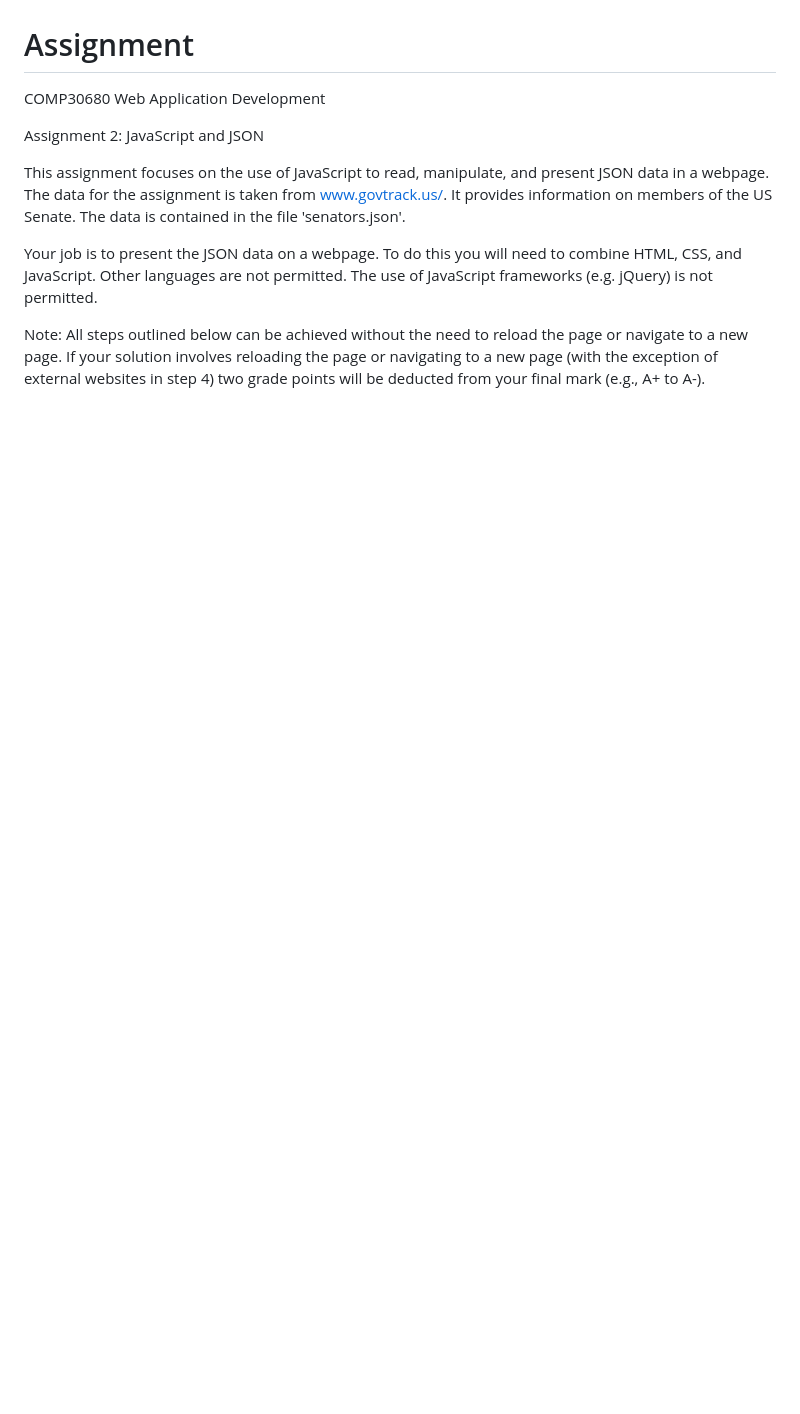
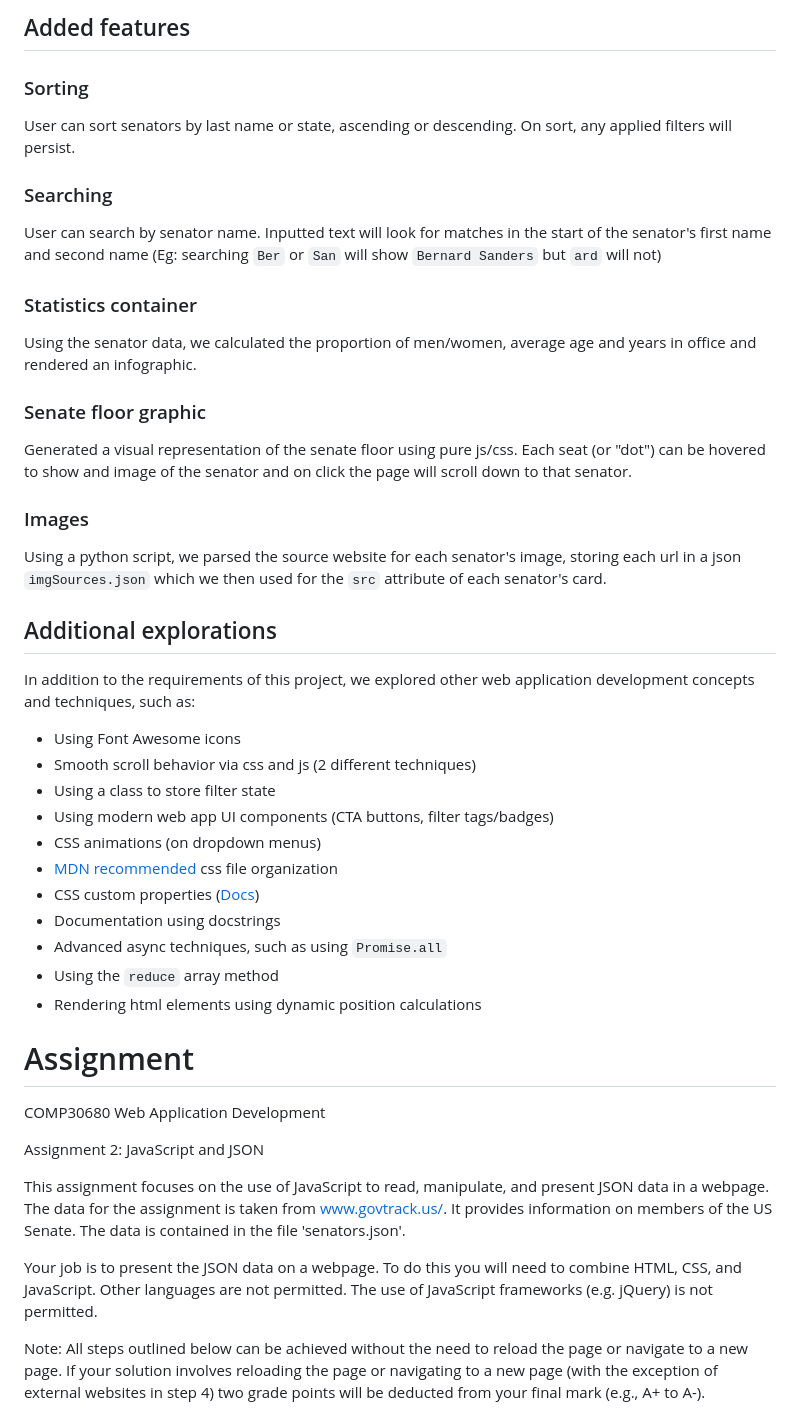
Before and after one commit to eoinmtreacy/US-Senators-Website, a Markdown page: README.md, the part around the change printed below. GitHub-like rendering; blank space fills up the shorter version.

```diff
--- a/README.md
+++ b/README.md
@@ -22,3 +37,29 @@ git push
+## Added features
+### Sorting
+User can sort senators by last name or state, ascending or descending. On sort, any applied filters will persist.
+### Searching
+User can search by senator name. Inputted text will look for matches in the start of the senator's first name and second name (Eg: searching `Ber` or `San` will show `Bernard Sanders` but `ard` will not)
+### Statistics container
+Using the senator data, we calculated the proportion of men/women, average age and years in office and rendered an infographic.
+### Senate floor graphic
+Generated a visual representation of the senate floor using pure js/css. Each seat (or "dot") can be hovered to show and image of the senator and on click the page will scroll down to that senator.
+### Images
+Using a python script, we parsed the source website for each senator's image, storing each url in a json `imgSources.json` which we then used for the `src` attribute of each senator's card.
+
+## Additional explorations
+In addition to the requirements of this project, we explored other web application development concepts and techniques, such as:
+- Using Font Awesome icons
+- Smooth scroll behavior via css and js (2 different techniques)
+- Using a class to store filter state
+- Using modern web app UI components (CTA buttons, filter tags/badges)
+- CSS animations (on dropdown menus)
+- [MDN recommended](https://developer.mozilla.org/en-US/docs/Learn/CSS/Building_blocks/Organizing) css file organization
+- CSS custom properties ([Docs](https://developer.mozilla.org/en-US/docs/Web/CSS/Using_CSS_custom_properties))
+- Documentation using docstrings
+- Advanced async techniques, such as using `Promise.all`
+- Using the `reduce` array method
+- Rendering html elements using dynamic position calculations
+
 
 # Assignment
 COMP30680 Web Application Development
```
Also changed, not shown: other parts of README.md (+57 -23 lines).
